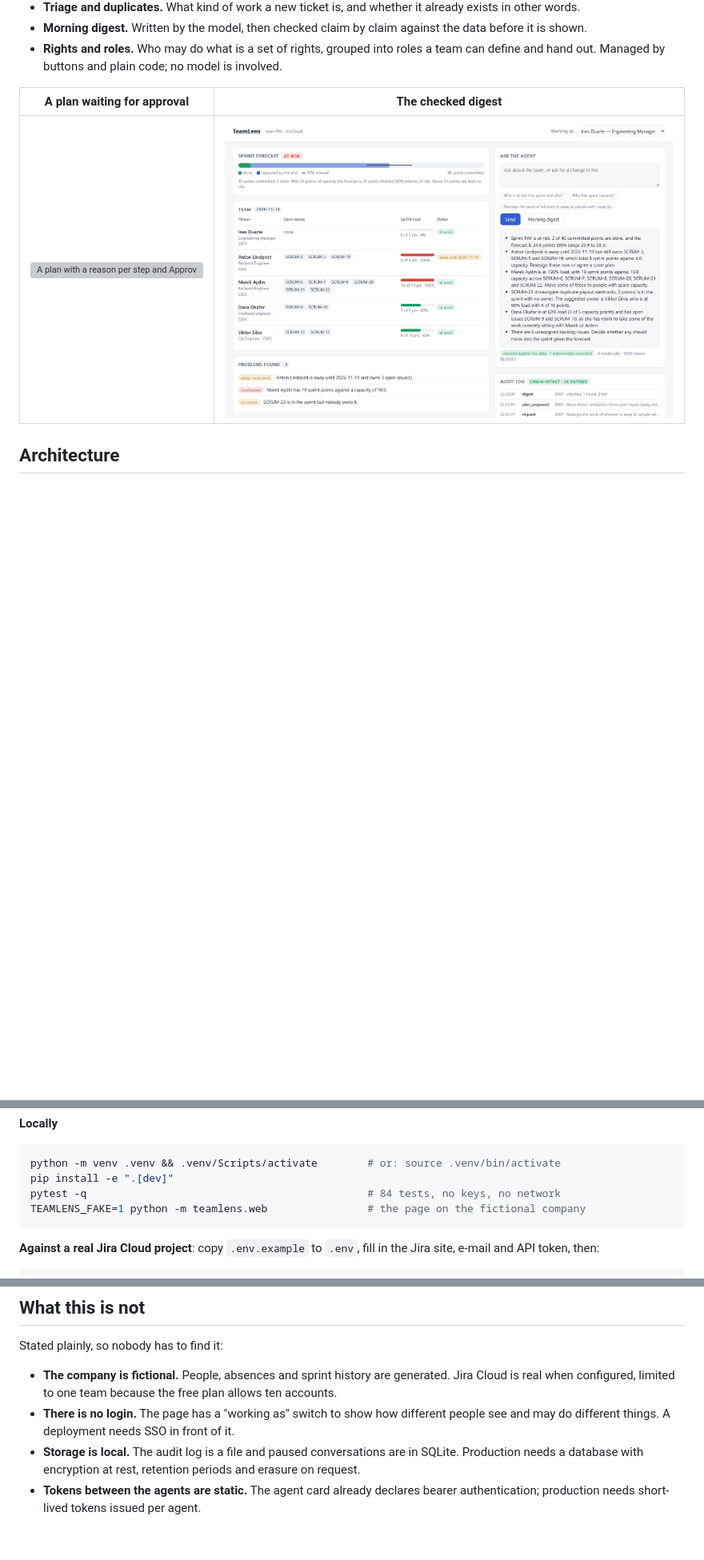
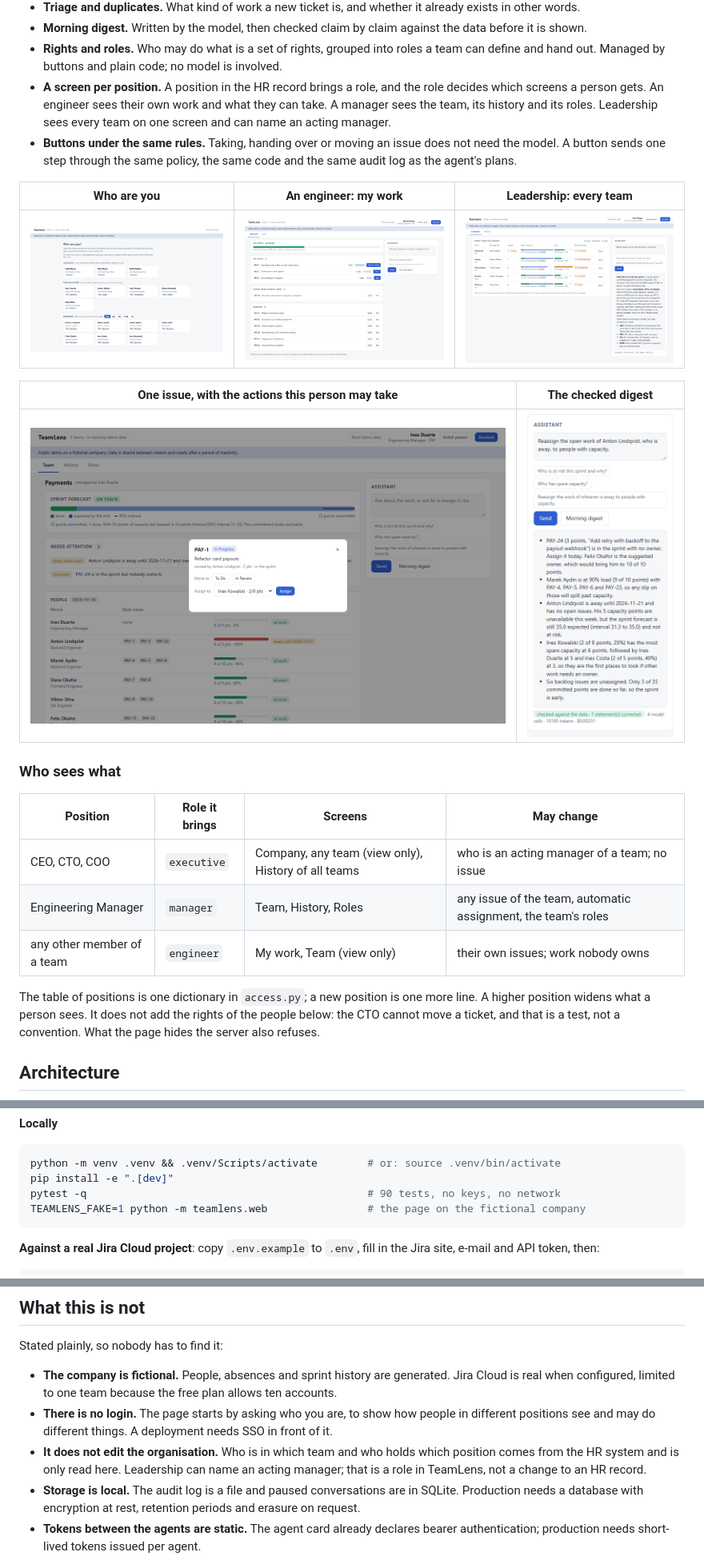
Before and after one commit to kyrylo-papuk/teamlens, a Markdown page: README.md, 3 parts joined by grey strips. Shown at 80% size. GitHub-like rendering; pictures changed too: docs/screenshots/company.png (added), docs/screenshots/digest.png, docs/screenshots/issue.png (added); blank space fills up the shorter version; grey boxes are pictures that could not be loaded.

Commit message:
README and data document for positions, screens and buttons
New screenshots, a table of who sees what, the rules added to the
enforcement table with their tests, and what is still not built.

Co-Authored-By: Claude Fable 5.2 <noreply@anthropic.com>

````diff
--- a/README.md
+++ b/README.md
@@ -32,10 +32,31 @@ was measured.
 - **Morning digest.** Written by the model, then checked claim by claim against the data before it is shown.
 - **Rights and roles.** Who may do what is a set of rights, grouped into roles a team can define and hand out.
   Managed by buttons and plain code; no model is involved.
+- **A screen per position.** A position in the HR record brings a role, and the role decides which screens a
+  person gets. An engineer sees their own work and what they can take. A manager sees the team, its history and
+  its roles. Leadership sees every team on one screen and can name an acting manager.
+- **Buttons under the same rules.** Taking, handing over or moving an issue does not need the model. A button
+  sends one step through the same policy, the same code and the same audit log as the agent's plans.
 
-| A plan waiting for approval | The checked digest |
+| Who are you | An engineer: my work | Leadership: every team |
+|---|---|---|
+| ![The start screen: leadership, team managers, engineers by team](docs/screenshots/who.png) | ![An engineer's issues with one button each, and work nobody owns with a Take button](docs/screenshots/my-work.png) | ![One line per team with forecast, load and problems, and the assistant answering for all of them](docs/screenshots/company.png) |
+
+| One issue, with the actions this person may take | The checked digest |
 |---|---|
-| ![A plan with a reason per step and Approve / Reject buttons](docs/screenshots/plan.png) | ![The morning digest, marked as checked against the data](docs/screenshots/digest.png) |
+| ![An issue opened by the manager: move it, or assign it to someone](docs/screenshots/issue.png) | ![The morning digest, marked as checked against the data](docs/screenshots/digest.png) |
+
+### Who sees what
+
+| Position | Role it brings | Screens | May change |
+|---|---|---|---|
+| CEO, CTO, COO | `executive` | Company, any team (view only), History of all teams | who is an acting manager of a team; no issue |
+| Engineering Manager | `manager` | Team, History, Roles | any issue of the team, automatic assignment, the team's roles |
+| any other member of a team | `engineer` | My work, Team (view only) | their own issues; work nobody owns |
+
+The table of positions is one dictionary in `access.py`; a new position is one more line. A higher position
+widens what a person sees. It does not add the rights of the people below: the CTO cannot move a ticket, and
+that is a test, not a convention. What the page hides the server also refuses.
 
 ## Architecture
 
@@ -195,7 +216,7 @@ to the host. Without a model key everything that is plain code works and the age
 ```bash
 python -m venv .venv && .venv/Scripts/activate        # or: source .venv/bin/activate
 pip install -e ".[dev]"
-pytest -q                                             # 84 tests, no keys, no network
+pytest -q                                             # 90 tests, no keys, no network
 TEAMLENS_FAKE=1 python -m teamlens.web                # the page on the fictional company
 ```
 
@@ -259,8 +281,11 @@ Stated plainly, so nobody has to find it:
 
 - **The company is fictional.** People, absences and sprint history are generated. Jira Cloud is real when
   configured, limited to one team because the free plan allows ten accounts.
-- **There is no login.** The page has a "working as" switch to show how different people see and may do
-  different things. A deployment needs SSO in front of it.
+- **There is no login.** The page starts by asking who you are, to show how people in different positions see
+  and may do different things. A deployment needs SSO in front of it.
+- **It does not edit the organisation.** Who is in which team and who holds which position comes from the HR
+  system and is only read here. Leadership can name an acting manager; that is a role in TeamLens, not a change
+  to an HR record.
 - **Storage is local.** The audit log is a file and paused conversations are in SQLite. Production needs a
   database with encryption at rest, retention periods and erasure on request.
 - **Tokens between the agents are static.** The agent card already declares bearer authentication; production
````
Also changed, not shown: other parts of README.md (+3 -2 lines), docs/DATA.md (+5 -1 lines), docs/screenshots/team.png (added).
